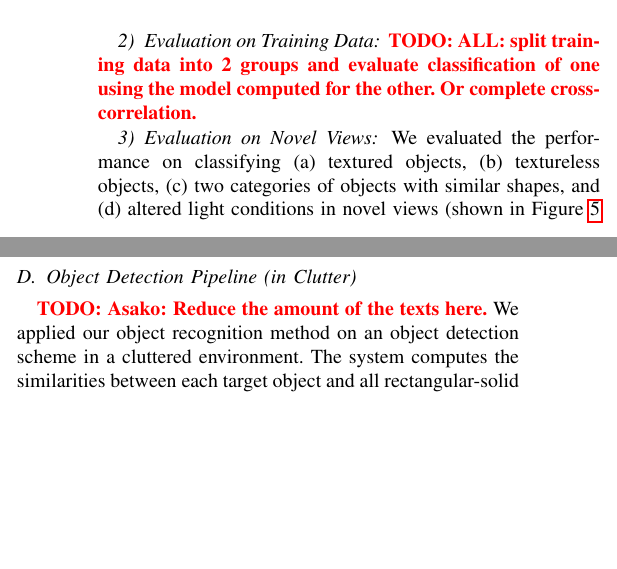
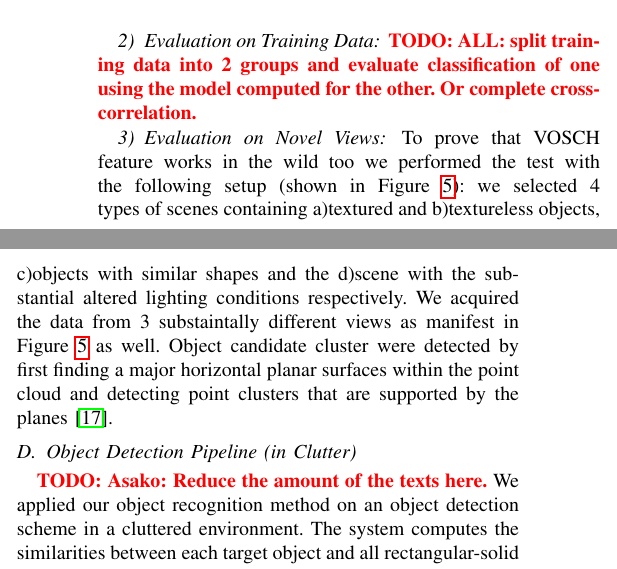
Before and after one commit to dejanpan/color-chlac-grsd, a LaTeX paper (color_chlac_grsd.tex): two parts of the columns of page 6 of 8, joined at a grey line, cut so that both start at the same text, the shorter picture padded with empty space. Compiled offline with pdfLaTeX.

Commit message:
setup for novel views

```diff
--- a/color_chlac_grsd.tex
+++ b/color_chlac_grsd.tex
@@ -611,9 +611,13 @@ non-affordable, fixed sensors, and thus not usable for applications such as ours
 \todo{ALL: split training data into 2 groups and evaluate classification of one using the model computed for the other. Or complete cross-correlation.}
 
 \subsubsection{Evaluation on Novel Views}
-We evaluated the performance on classifying
-(a) textured objects, (b) textureless objects, (c) two categories of objects with similar shapes, and (d) altered light conditions
-  in novel views (shown in Figure~\ref{fig:novel_views} ).
+To prove that VOSCH feature works in the wild too we performed the test with the
+following setup (shown in Figure~\ref{fig:novel_views}): we selected 4 types of scenes containing a)textured
+and b)textureless objects, c)objects with similar shapes and the d)scene with the substantial
+altered lighting conditions respectively. We acquired the data from 3 substaintally different views
+as manifest in Figure~\ref{fig:novel_views} as well. Object candidate cluster were detected
+by first finding a major horizontal planar surfaces within the point cloud and detecting
+point clusters that are supported by the planes~\cite{Rusu09IROS_ClosingLoop}.
 
 \begin{table*}[ht]
 \begin{center}
```
